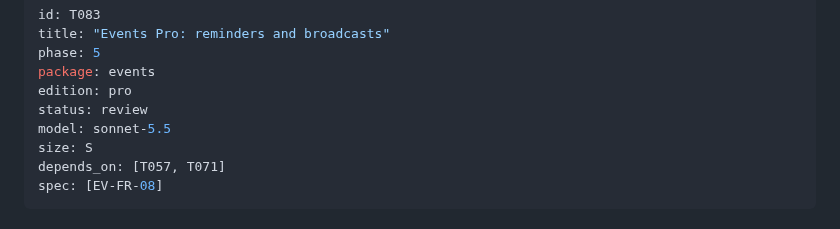
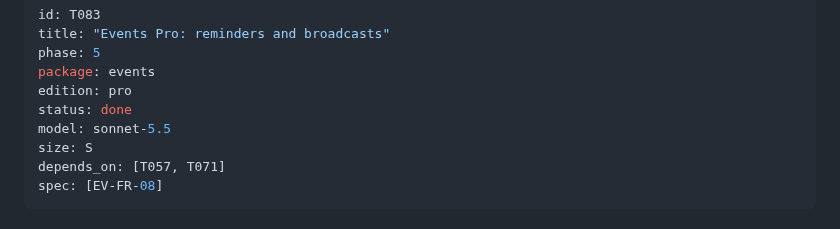
Before and after one commit to semics-uk/emdash-plugins, a Markdown page: tasks/T083-events-pro-reminders-and-broadcasts.md, the part around the change. GitHub-like rendering.

Commit message:
chore(T083): mark done
Co-Authored-By: Claude Opus 5.5 (1M context) <noreply@anthropic.com>
Claude-Session: https://claude.ai/code/session_01F16noC7oiT3hiZEQPwcgnD

```diff
--- a/tasks/T083-events-pro-reminders-and-broadcasts.md
+++ b/tasks/T083-events-pro-reminders-and-broadcasts.md
@@ -4,7 +4,7 @@ title: "Events Pro: reminders and broadcasts"
 phase: 5
 package: events
 edition: pro
-status: review
+status: done
 model: sonnet-5.5
 size: S
 depends_on: [T057, T071]
```
